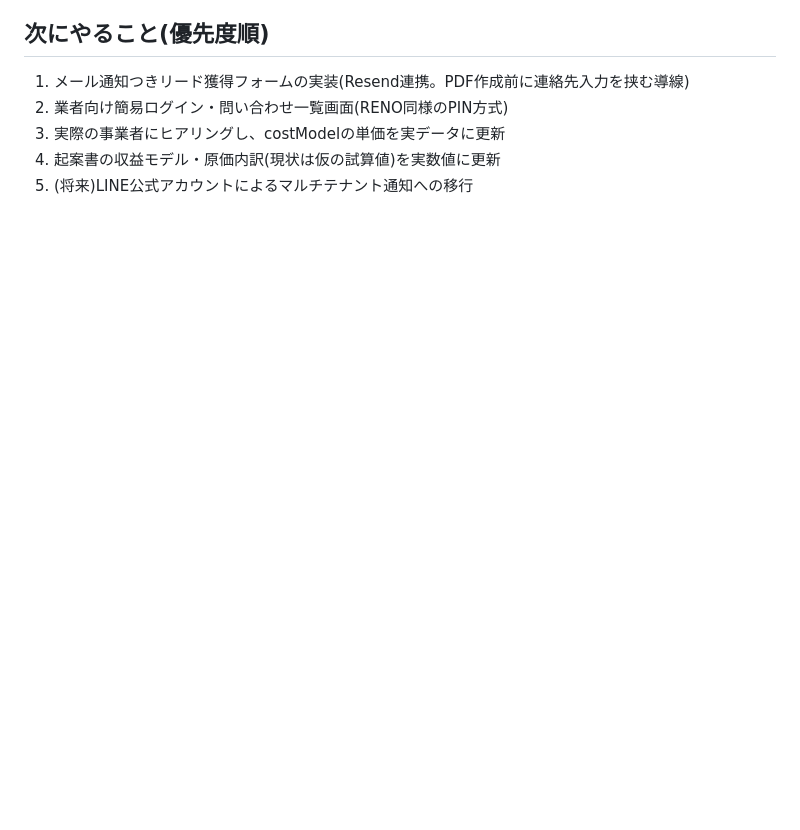
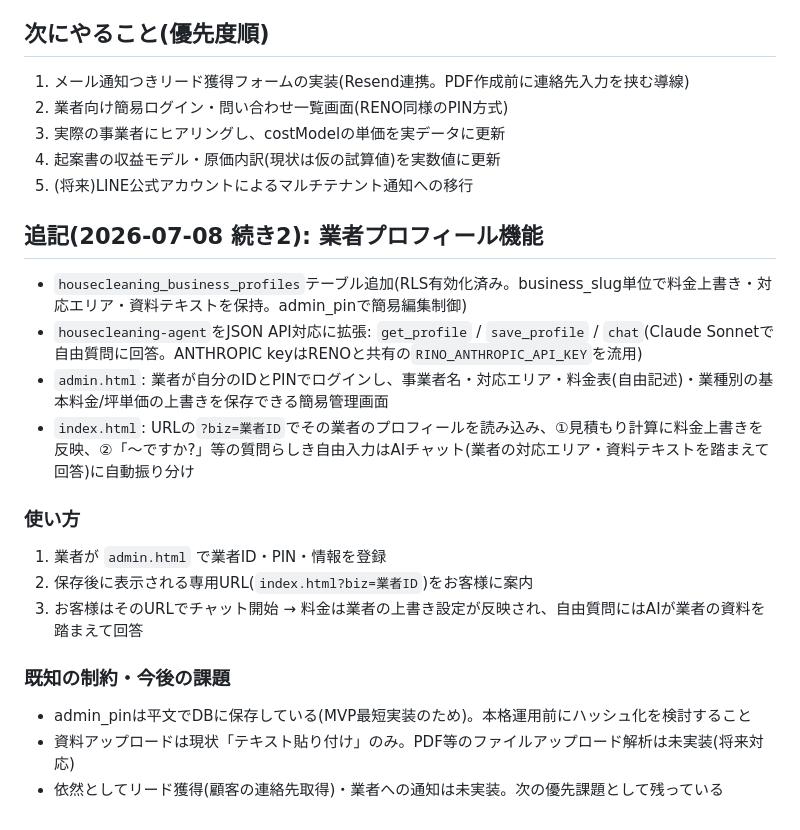
Before and after one commit to dat0925/reno-housecleaning, a Markdown page: HANDOVER.md, the part around the change. Rendered like a GitHub page; blank space fills up the shorter version.

Commit message:
HANDOVER.md更新: 業者プロフィール機能の追記

```diff
--- a/HANDOVER.md
+++ b/HANDOVER.md
@@ -46,3 +46,19 @@
 3. 実際の事業者にヒアリングし、costModelの単価を実データに更新
 4. 起案書の収益モデル・原価内訳(現状は仮の試算値)を実数値に更新
 5. (将来)LINE公式アカウントによるマルチテナント通知への移行
+
+## 追記(2026-07-08 続き2): 業者プロフィール機能
+- `housecleaning_business_profiles`テーブル追加(RLS有効化済み。business_slug単位で料金上書き・対応エリア・資料テキストを保持。admin_pinで簡易編集制御)
+- `housecleaning-agent`をJSON API対応に拡張: `get_profile` / `save_profile` / `chat`(Claude Sonnetで自由質問に回答。ANTHROPIC keyはRENOと共有の`RINO_ANTHROPIC_API_KEY`を流用)
+- `admin.html`: 業者が自分のIDとPINでログインし、事業者名・対応エリア・料金表(自由記述)・業種別の基本料金/坪単価の上書きを保存できる簡易管理画面
+- `index.html`: URLの`?biz=業者ID`でその業者のプロフィールを読み込み、①見積もり計算に料金上書きを反映、②「〜ですか?」等の質問らしき自由入力はAIチャット(業者の対応エリア・資料テキストを踏まえて回答)に自動振り分け
+
+### 使い方
+1. 業者が `admin.html` で業者ID・PIN・情報を登録
+2. 保存後に表示される専用URL(`index.html?biz=業者ID`)をお客様に案内
+3. お客様はそのURLでチャット開始 → 料金は業者の上書き設定が反映され、自由質問にはAIが業者の資料を踏まえて回答
+
+### 既知の制約・今後の課題
+- admin_pinは平文でDBに保存している(MVP最短実装のため)。本格運用前にハッシュ化を検討すること
+- 資料アップロードは現状「テキスト貼り付け」のみ。PDF等のファイルアップロード解析は未実装(将来対応)
+- 依然としてリード獲得(顧客の連絡先取得)・業者への通知は未実装。次の優先課題として残っている
```
